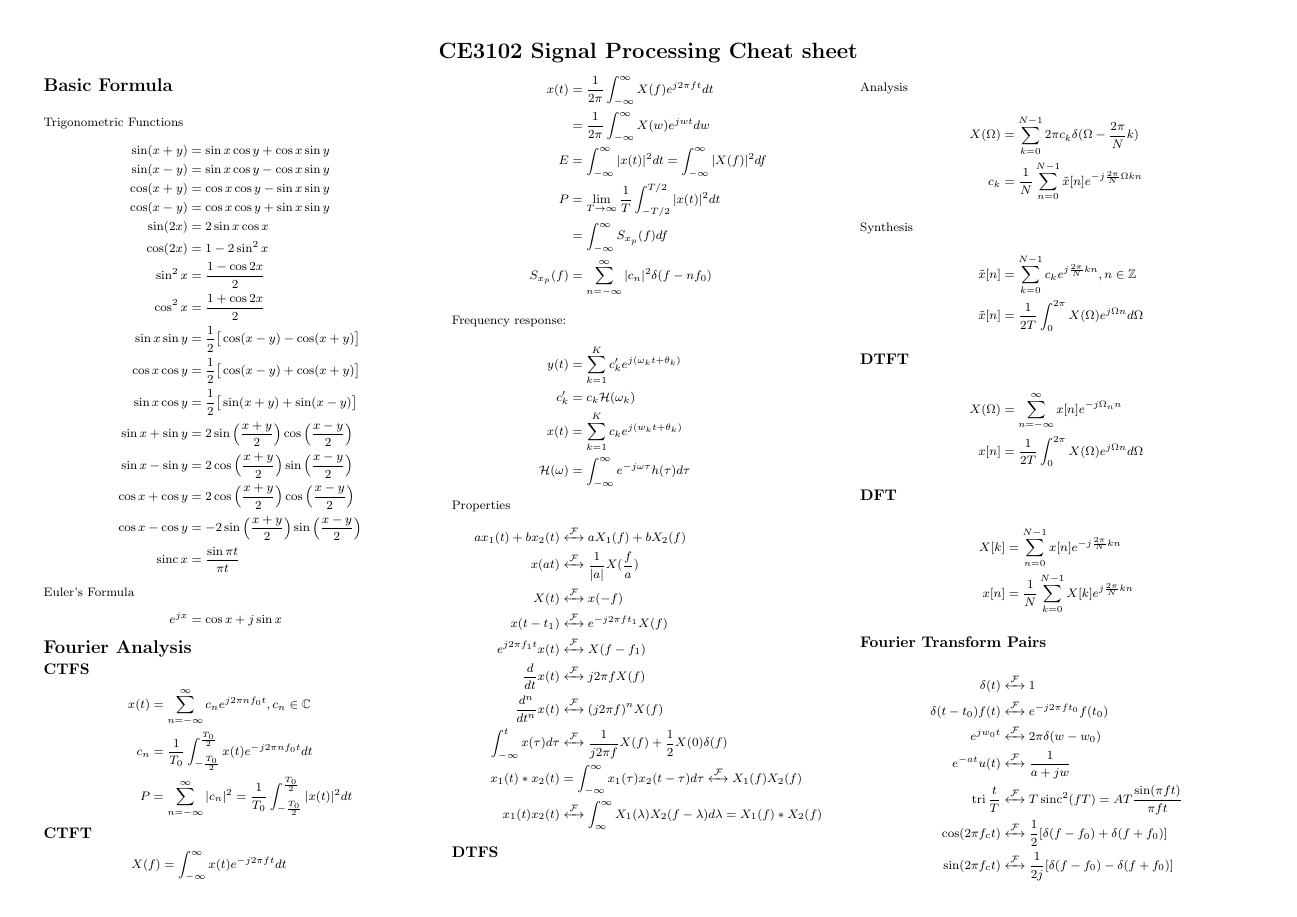
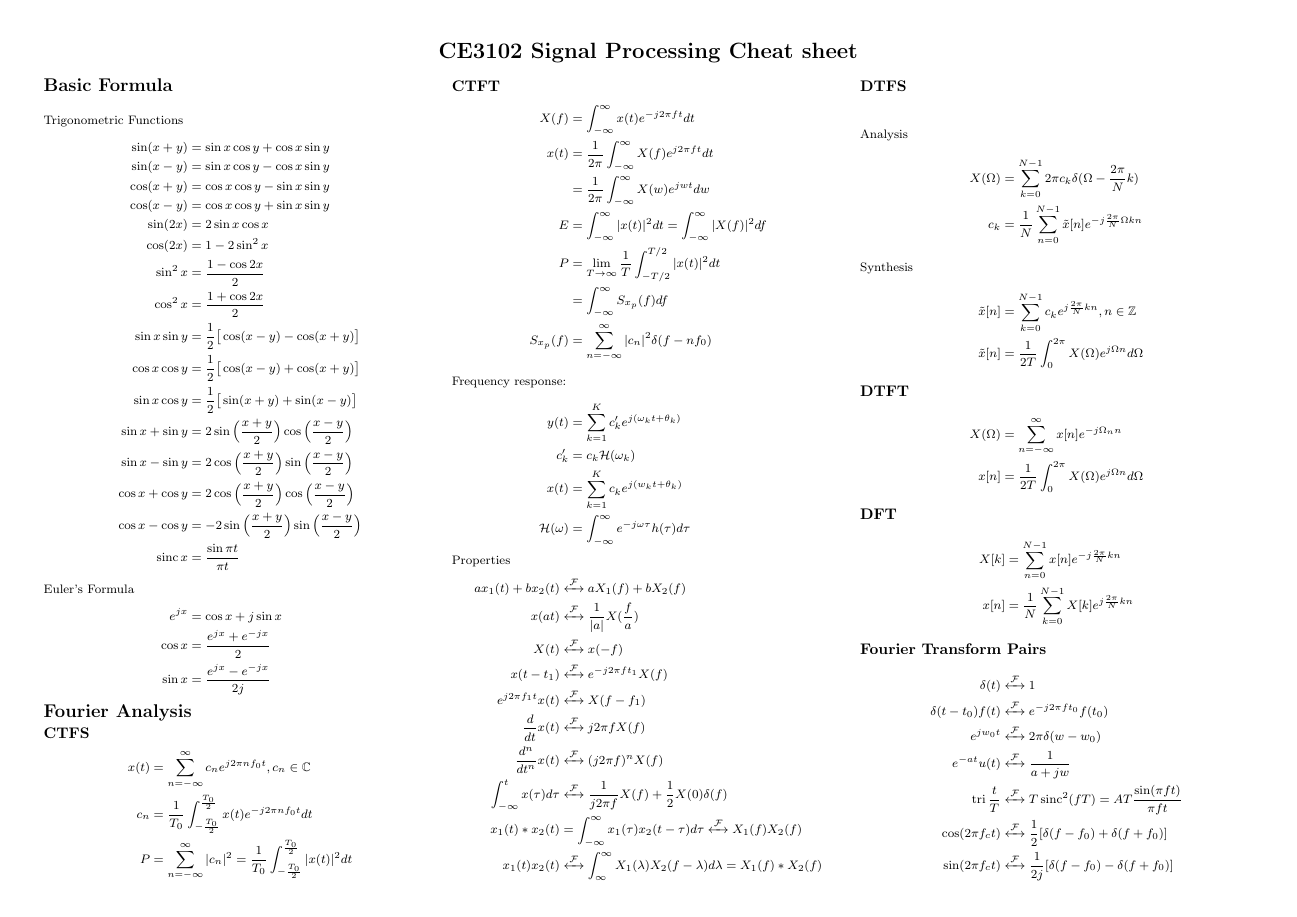
Before and after one commit to H-tr/CE3102-cheatsheet, a LaTeX document (cheatsheet.tex, which reads parts/basic_functions.tex): page 1 of 2. Compiled offline with pdfLaTeX.

Commit message:
update euler's formula

```diff
--- a/parts/basic_functions.tex
+++ b/parts/basic_functions.tex
@@ -18,5 +18,7 @@
     \cos x - \cos y &= -2 \sin \Big( \frac{x + y}{2} \Big) \sin \Big( \frac{x - y}{2} \Big)\\
     \sinc x &= \frac{\sin \pi t}{\pi t}
     \intertext{Euler's Formula}
-    e^{jx} &= \cos x + j\sin x
+    e^{jx} &= \cos x + j\sin x\\
+    \cos x &= \frac{e^{jx} + e^{-jx}}{2}\\
+    \sin x &= \frac{e^{jx} - e^{-jx}}{2j}
 \end{align*}
```
Also changed, not shown: README.md, cheatsheet.pdf, cheatsheet.tex (line endings or trailing spaces), parts/fourier_analysis.tex (line endings or trailing spaces), parts/laplace_transform.tex (line endings or trailing spaces), parts/z_transform.tex (line endings or trailing spaces), 2 other files.
